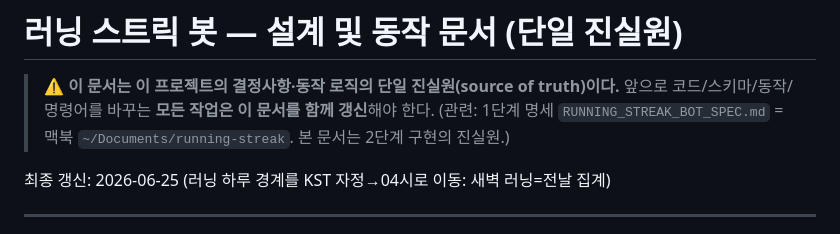
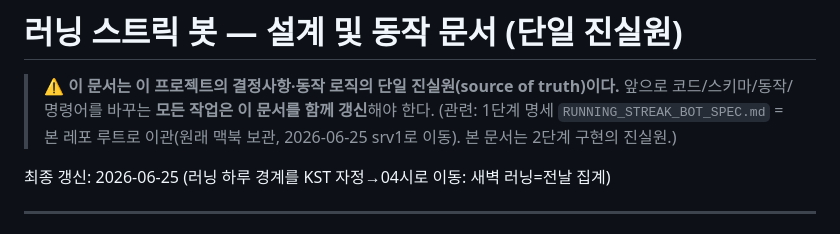
Before and after one commit to Elena-Jung/running-streak, a Markdown page: DESIGN.md, the part around the change. GitHub-like rendering.

```diff
--- a/DESIGN.md
+++ b/DESIGN.md
@@ -2,7 +2,7 @@
 
 > ⚠️ **이 문서는 이 프로젝트의 결정사항·동작 로직의 단일 진실원(source of truth)이다.**
 > 앞으로 코드/스키마/동작/명령어를 바꾸는 **모든 작업은 이 문서를 함께 갱신**해야 한다.
-> (관련: 1단계 명세 `RUNNING_STREAK_BOT_SPEC.md` = 맥북 `~/Documents/running-streak`. 본 문서는 2단계 구현의 진실원.)
+> (관련: 1단계 명세 `RUNNING_STREAK_BOT_SPEC.md` = 본 레포 루트로 이관(원래 맥북 보관, 2026-06-25 srv1로 이동). 본 문서는 2단계 구현의 진실원.)
 
 최종 갱신: 2026-06-25 (러닝 하루 경계를 KST 자정→04시로 이동: 새벽 러닝=전날 집계)
 
```
Also changed, not shown: RUNNING_STREAK_BOT_SPEC.md (added, +307 -0 lines).
